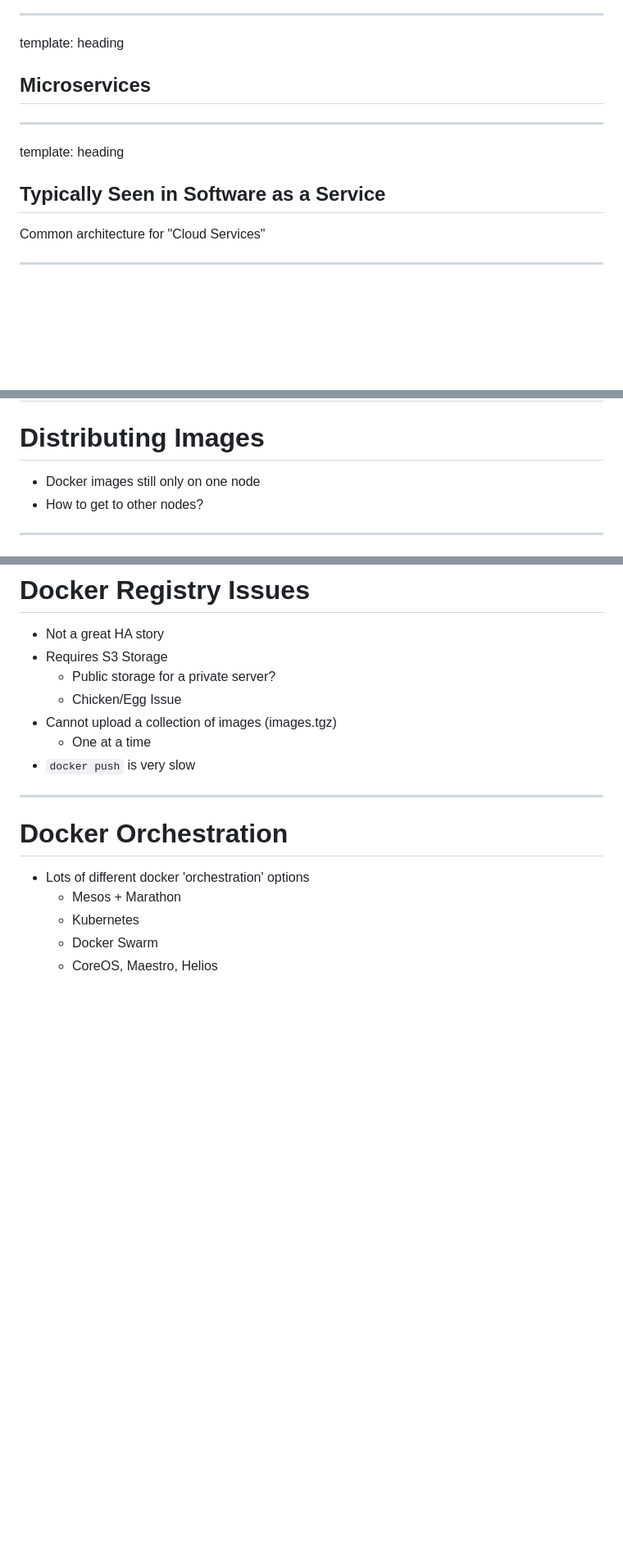
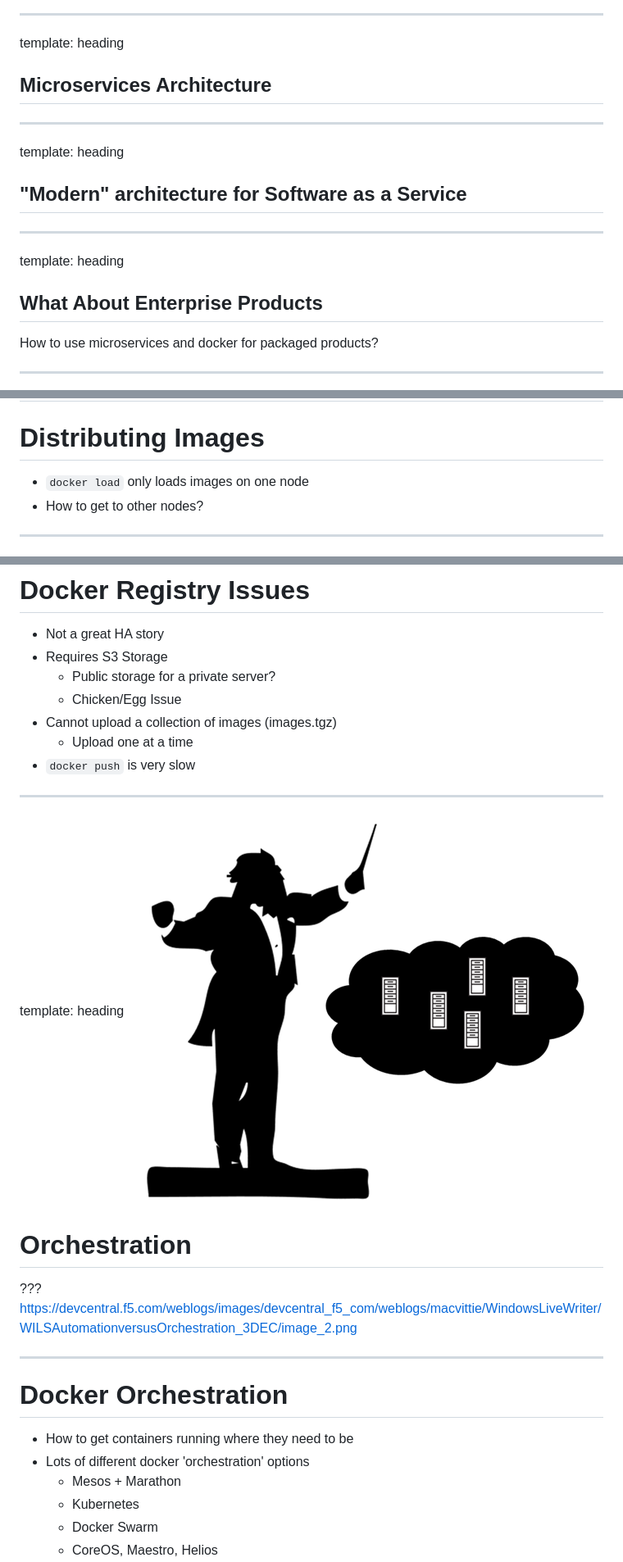
Before and after one commit to chrisdail/talk-product-with-docker, a Markdown page: slides.md, 3 parts joined by grey strips. Shown: that part at 82% size. Rendered like a GitHub page; pictures changed too: images/orchestration.png (added); blank space fills up the shorter version.

```diff
--- a/slides.md
+++ b/slides.md
@@ -36,14 +36,19 @@ Talk about my experience building an enterprise product with docker
 ---
 
 template: heading
-## Microservices
+## Microservices Architecture
 
 ---
 
 template: heading
-## Typically Seen in Software as a Service
+## "Modern" architecture for Software as a Service
 
-Common architecture for "Cloud Services"
+---
+
+template: heading
+## What About Enterprise Products
+
+How to use microservices and docker for packaged products?
 
 ---
 
@@ -219,7 +242,7 @@ docker run devcon/installer:1.0
 
 # Distributing Images
 
-- Docker images still only on one node
+- `docker load` only loads images on one node
 - How to get to other nodes?
 
 ---
@@ -239,12 +262,21 @@ docker run devcon/installer:1.0
   - Public storage for a private server?
   - Chicken/Egg Issue
 - Cannot upload a collection of images (images.tgz)
-  - One at a time
+  - Upload one at a time
 - `docker push` is very slow
 
 ---
 
+template: heading
+![orchestration](images/orchestration.png)
+# Orchestration
+???
+https://devcentral.f5.com/weblogs/images/devcentral_f5_com/weblogs/macvittie/WindowsLiveWriter/WILSAutomationversusOrchestration_3DEC/image_2.png
+
+---
+
 # Docker Orchestration
+- How to get containers running where they need to be
 - Lots of different docker 'orchestration' options
   - Mesos + Marathon
   - Kubernetes
```
Also changed, not shown: other parts of slides.md (+34 -16 lines), images/installation.jpg (added), images/packaging.jpg (added), 1 other file.
